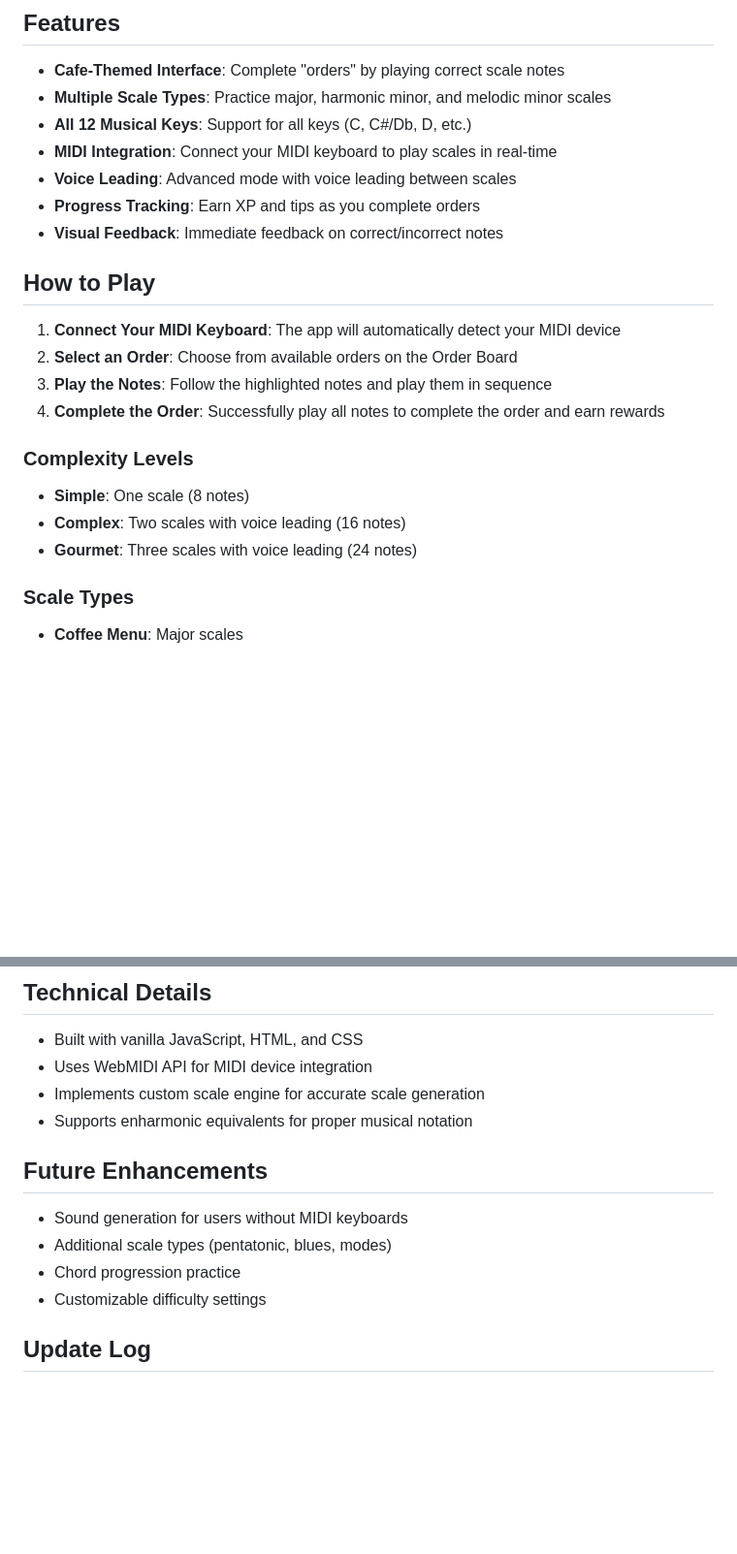
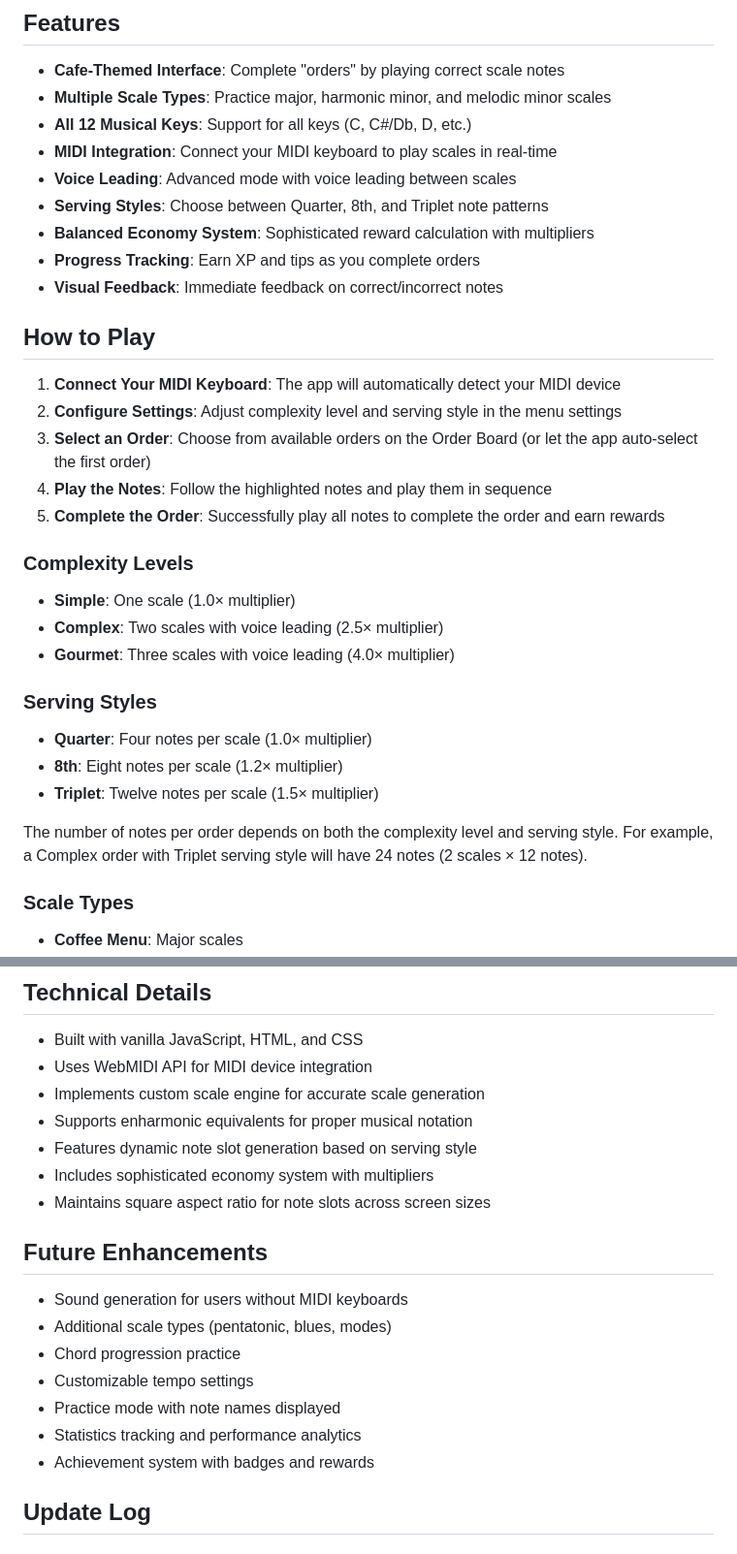
Before and after one commit to lovejzzz/ScaleCafe, a Markdown page: README.md, 2 parts joined by grey strips. Shown: that part at 97% size. Drawn GitHub-style; blank space fills up the shorter version.

Commit message:
Update README with Serving Style information and refinements

```diff
--- a/README.md
+++ b/README.md
@@ -15,21 +15,32 @@ Scale Cafe is an interactive web application designed to help musicians practice
 - **All 12 Musical Keys**: Support for all keys (C, C#/Db, D, etc.)
 - **MIDI Integration**: Connect your MIDI keyboard to play scales in real-time
 - **Voice Leading**: Advanced mode with voice leading between scales
+- **Serving Styles**: Choose between Quarter, 8th, and Triplet note patterns
+- **Balanced Economy System**: Sophisticated reward calculation with multipliers
 - **Progress Tracking**: Earn XP and tips as you complete orders
 - **Visual Feedback**: Immediate feedback on correct/incorrect notes
 
 ## How to Play
 
 1. **Connect Your MIDI Keyboard**: The app will automatically detect your MIDI device
-2. **Select an Order**: Choose from available orders on the Order Board
-3. **Play the Notes**: Follow the highlighted notes and play them in sequence
-4. **Complete the Order**: Successfully play all notes to complete the order and earn rewards
+2. **Configure Settings**: Adjust complexity level and serving style in the menu settings
+3. **Select an Order**: Choose from available orders on the Order Board (or let the app auto-select the first order)
+4. **Play the Notes**: Follow the highlighted notes and play them in sequence
+5. **Complete the Order**: Successfully play all notes to complete the order and earn rewards
 
 ### Complexity Levels
 
-- **Simple**: One scale (8 notes)
-- **Complex**: Two scales with voice leading (16 notes)
-- **Gourmet**: Three scales with voice leading (24 notes)
+- **Simple**: One scale (1.0× multiplier)
+- **Complex**: Two scales with voice leading (2.5× multiplier)
+- **Gourmet**: Three scales with voice leading (4.0× multiplier)
+
+### Serving Styles
+
+- **Quarter**: Four notes per scale (1.0× multiplier)
+- **8th**: Eight notes per scale (1.2× multiplier)
+- **Triplet**: Twelve notes per scale (1.5× multiplier)
+
+The number of notes per order depends on both the complexity level and serving style. For example, a Complex order with Triplet serving style will have 24 notes (2 scales × 12 notes).
 
 ### Scale Types
 
@@ -71,13 +82,19 @@ When transitioning from a C major scale ending on C to a G major scale:
 - Uses WebMIDI API for MIDI device integration
 - Implements custom scale engine for accurate scale generation
 - Supports enharmonic equivalents for proper musical notation
+- Features dynamic note slot generation based on serving style
+- Includes sophisticated economy system with multipliers
+- Maintains square aspect ratio for note slots across screen sizes
 
 ## Future Enhancements
 
 - Sound generation for users without MIDI keyboards
 - Additional scale types (pentatonic, blues, modes)
 - Chord progression practice
-- Customizable difficulty settings
+- Customizable tempo settings
+- Practice mode with note names displayed
+- Statistics tracking and performance analytics
+- Achievement system with badges and rewards
 
 ## Update Log
 
```
